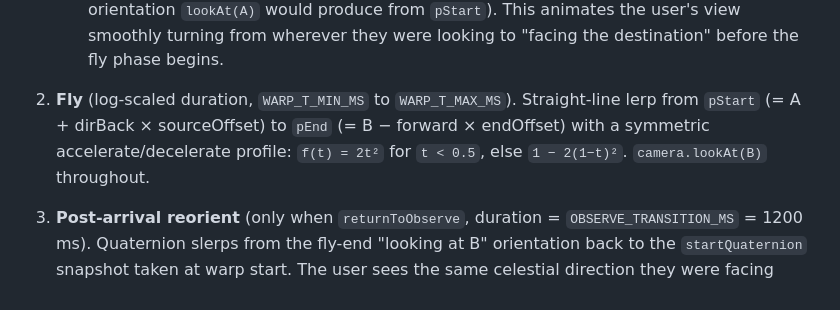
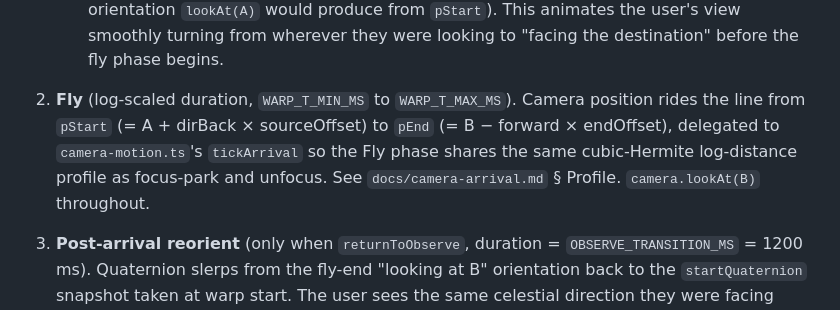
Before and after one commit to alexmensch/starfield, a Markdown page: docs/camera-warp.md, the part around the change. Rendered like a GitHub page.

```diff
--- a/docs/camera-warp.md
+++ b/docs/camera-warp.md
@@ -51,10 +51,11 @@ on whether the warp re-enters OBSERVE on arrival:
      the destination" before the fly phase begins.
 
 2. **Fly** (log-scaled duration, `WARP_T_MIN_MS` to `WARP_T_MAX_MS`).
-   Straight-line lerp from `pStart` (= A + dirBack × sourceOffset) to
-   `pEnd` (= B − forward × endOffset) with a symmetric
-   accelerate/decelerate profile: `f(t) = 2t²` for `t < 0.5`, else
-   `1 − 2(1−t)²`. `camera.lookAt(B)` throughout.
+   Camera position rides the line from `pStart` (= A + dirBack ×
+   sourceOffset) to `pEnd` (= B − forward × endOffset), delegated to
+   `camera-motion.ts`'s `tickArrival` so the Fly phase shares the same
+   cubic-Hermite log-distance profile as focus-park and unfocus. See
+   `docs/camera-arrival.md` § Profile. `camera.lookAt(B)` throughout.
 
 3. **Post-arrival reorient** (only when `returnToObserve`, duration =
    `OBSERVE_TRANSITION_MS` = 1200 ms). Quaternion slerps from the
```
Also changed, not shown: docs/camera-arrival.md (+11 -11 lines).
